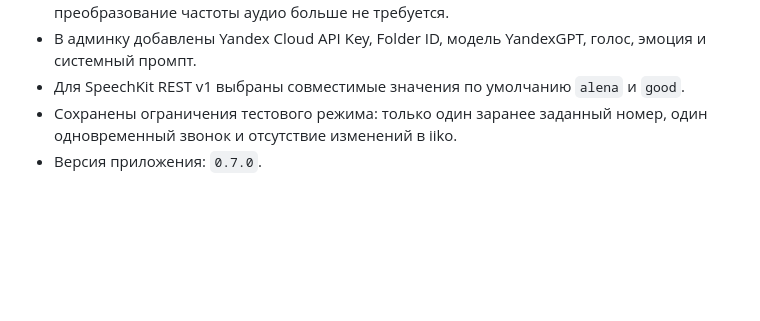
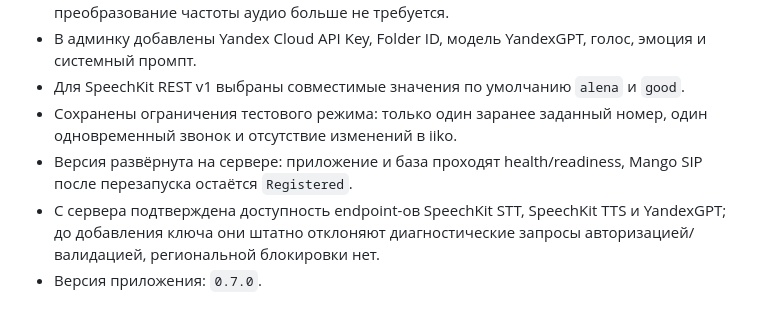
Before and after one commit to andrrrrey/sushi-house, a Markdown page: DEVELOPMENT_LOG.md, the part around the change. Drawn GitHub-style; blank space fills up the shorter version.

Commit message:
Record Yandex voice deployment verification

```diff
--- a/DEVELOPMENT_LOG.md
+++ b/DEVELOPMENT_LOG.md
@@ -262,4 +262,6 @@ ssh -L 8080:127.0.0.1:8080 root@5.129.249.100
 - В админку добавлены Yandex Cloud API Key, Folder ID, модель YandexGPT, голос, эмоция и системный промпт.
 - Для SpeechKit REST v1 выбраны совместимые значения по умолчанию `alena` и `good`.
 - Сохранены ограничения тестового режима: только один заранее заданный номер, один одновременный звонок и отсутствие изменений в iiko.
+- Версия развёрнута на сервере: приложение и база проходят health/readiness, Mango SIP после перезапуска остаётся `Registered`.
+- С сервера подтверждена доступность endpoint-ов SpeechKit STT, SpeechKit TTS и YandexGPT; до добавления ключа они штатно отклоняют диагностические запросы авторизацией/валидацией, региональной блокировки нет.
 - Версия приложения: `0.7.0`.
```
